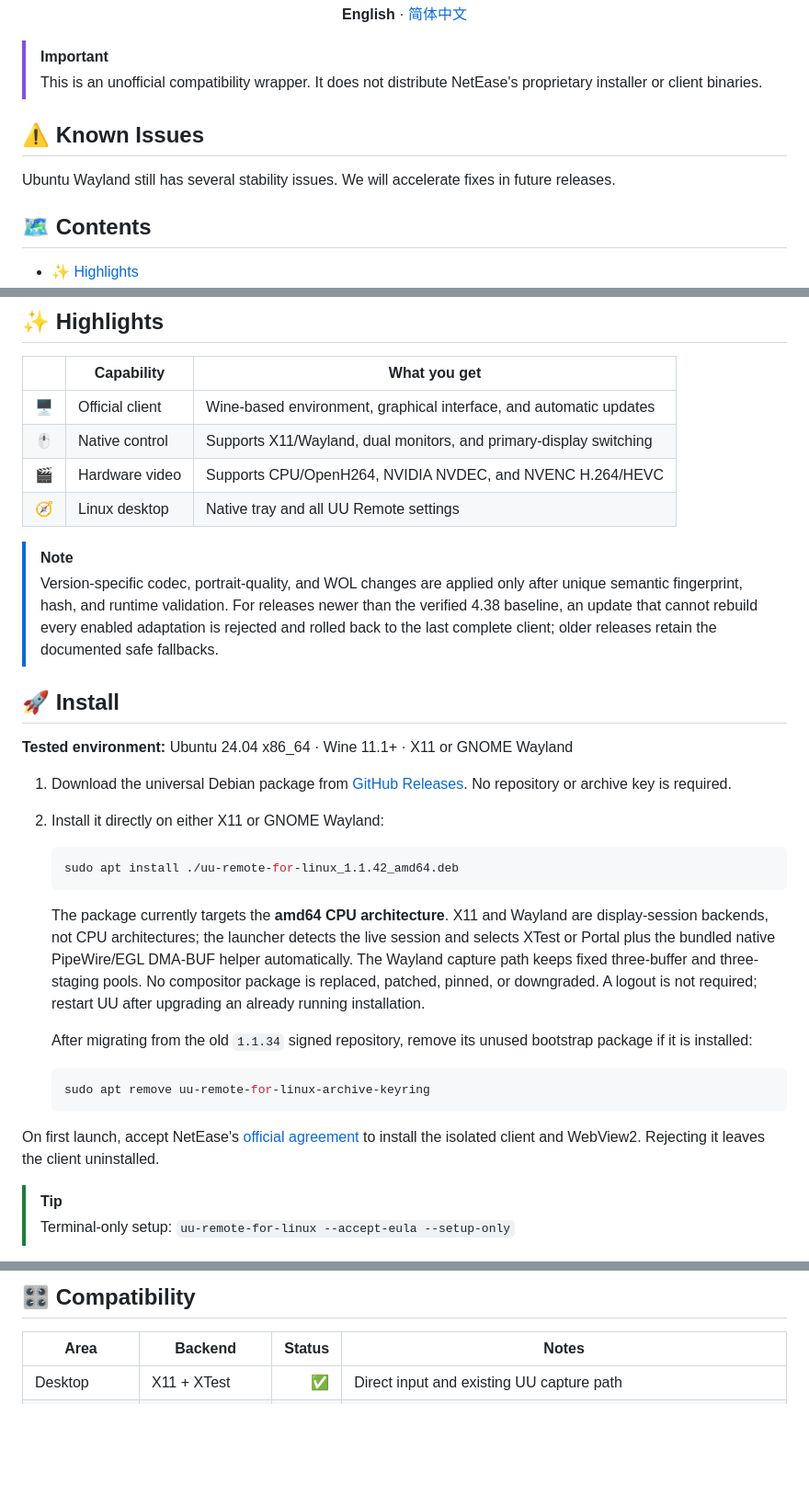
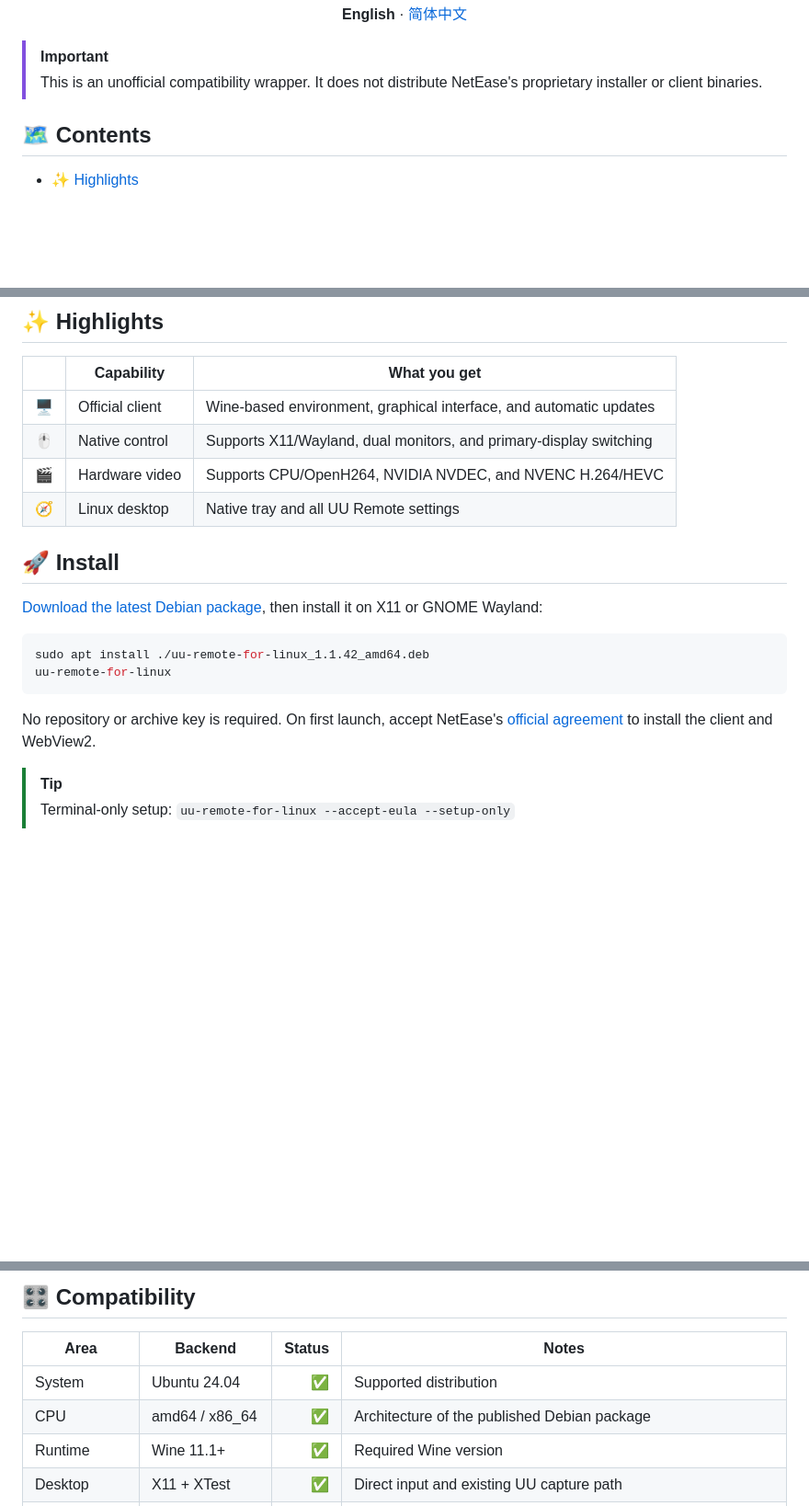
Before and after one commit to GuoWQ222/uu-remote-for-linux, a Markdown page: README.md, 3 parts joined by grey strips. Shown at 92% size. Drawn GitHub-style; blank space fills up the shorter version.

Commit message:
docs: simplify installation and compatibility

````diff
--- a/README.md
+++ b/README.md
@@ -15,10 +15,6 @@
 
 > [!IMPORTANT]
 > This is an unofficial compatibility wrapper. It does not distribute NetEase's proprietary installer or client binaries.
-
-## ⚠️ Known Issues
-
-Ubuntu Wayland still has several stability issues. We will accelerate fixes in future releases.
 
 ## 🗺️ Contents
 
@@ -39,39 +35,17 @@ Ubuntu Wayland still has several stability issues. We will accelerate fixes in f
 | 🎬 | Hardware video | Supports CPU/OpenH264, NVIDIA NVDEC, and NVENC H.264/HEVC |
 | 🧭 | Linux desktop | Native tray and all UU Remote settings |
 
-> [!NOTE]
-> Version-specific codec, portrait-quality, and WOL changes are applied only after unique semantic fingerprint, hash, and runtime validation. For releases newer than the verified 4.38 baseline, an update that cannot rebuild every enabled adaptation is rejected and rolled back to the last complete client; older releases retain the documented safe fallbacks.
-
 <a id="install"></a>
 ## 🚀 Install
 
-**Tested environment:** Ubuntu 24.04 x86_64 · Wine 11.1+ · X11 or GNOME Wayland
+[Download the latest Debian package](https://github.com/GuoWQ222/uu-remote-for-linux/releases/latest), then install it on X11 or GNOME Wayland:
 
-1. Download the universal Debian package from
-   [GitHub Releases](https://github.com/GuoWQ222/uu-remote-for-linux/releases/latest).
-   No repository or archive key is required.
+```bash
+sudo apt install ./uu-remote-for-linux_1.1.42_amd64.deb
+uu-remote-for-linux
+```
 
-2. Install it directly on either X11 or GNOME Wayland:
-
-   ```bash
-   sudo apt install ./uu-remote-for-linux_1.1.42_amd64.deb
-   ```
-
-   The package currently targets the **amd64 CPU architecture**. X11 and
-   Wayland are display-session backends, not CPU architectures; the launcher
-   detects the live session and selects XTest or Portal plus the bundled native
-   PipeWire/EGL DMA-BUF helper automatically. The Wayland capture path keeps
-   fixed three-buffer and three-staging pools. No compositor package is
-   replaced, patched, pinned, or downgraded. A logout is not required; restart
-   UU after upgrading an already running installation.
-
-   After migrating from the old `1.1.34` signed repository, remove its unused
-   bootstrap package if it is installed:
-
-   ```bash
-   sudo apt remove uu-remote-for-linux-archive-keyring
-   ```
-On first launch, accept NetEase's [official agreement](https://uuyc.163.com/contact/20240402/40294_1146065.html) to install the isolated client and WebView2. Rejecting it leaves the client uninstalled.
+No repository or archive key is required. On first launch, accept NetEase's [official agreement](https://uuyc.163.com/contact/20240402/40294_1146065.html) to install the client and WebView2.
 
 > [!TIP]
 > Terminal-only setup: `uu-remote-for-linux --accept-eula --setup-only`
@@ -109,6 +83,9 @@ Controlled-display choices follow hot-plug, rotation, and layout changes automat
 
 | Area | Backend | Status | Notes |
 |---|---|---:|---|
+| System | Ubuntu 24.04 | ✅ | Supported distribution |
+| CPU | amd64 / x86_64 | ✅ | Architecture of the published Debian package |
+| Runtime | Wine 11.1+ | ✅ | Required Wine version |
 | Desktop | X11 + XTest | ✅ | Direct input and existing UU capture path |
 | Desktop | GNOME Wayland Portal | ✅ | XWayland UI and Portal input; native three-buffer PipeWire DMA-BUF capture, with explicit failure instead of a hidden transport fallback |
 | Decode | CPU / OpenH264 | ✅ | Safe fallback, up to 1080p/60 fps |
````
Also changed, not shown: README.zh-CN.md (+9 -30 lines).
